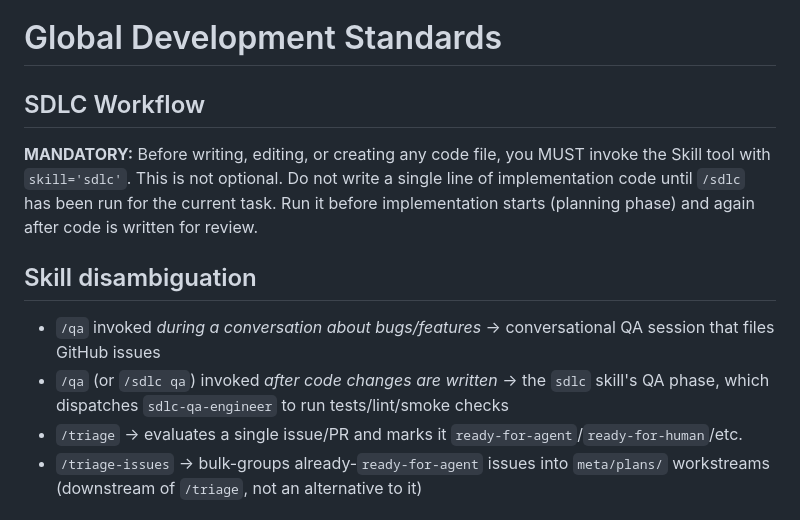
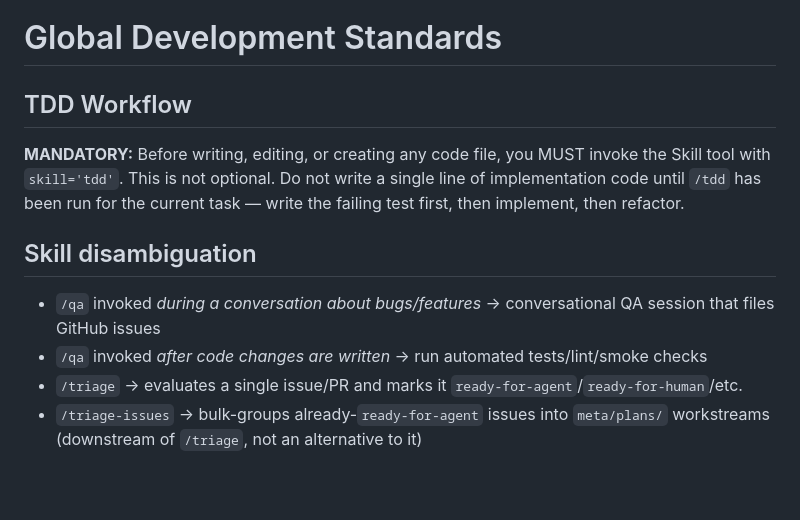
Before and after one commit to msmeeks/claude-tools, a Markdown page: global/CLAUDE.md, the part around the change. GitHub-like rendering; blank space fills up the shorter version.

```diff
--- a/global/CLAUDE.md
+++ b/global/CLAUDE.md
@@ -1,13 +1,13 @@
 # Global Development Standards
 
-## SDLC Workflow
+## TDD Workflow
 
-**MANDATORY:** Before writing, editing, or creating any code file, you MUST invoke the Skill tool with `skill='sdlc'`. This is not optional. Do not write a single line of implementation code until `/sdlc` has been run for the current task. Run it before implementation starts (planning phase) and again after code is written for review.
+**MANDATORY:** Before writing, editing, or creating any code file, you MUST invoke the Skill tool with `skill='tdd'`. This is not optional. Do not write a single line of implementation code until `/tdd` has been run for the current task — write the failing test first, then implement, then refactor.
 
 ## Skill disambiguation
 
 - `/qa` invoked *during a conversation about bugs/features* → conversational QA session that files GitHub issues
-- `/qa` (or `/sdlc qa`) invoked *after code changes are written* → the `sdlc` skill's QA phase, which dispatches `sdlc-qa-engineer` to run tests/lint/smoke checks
+- `/qa` invoked *after code changes are written* → run automated tests/lint/smoke checks
 - `/triage` → evaluates a single issue/PR and marks it `ready-for-agent`/`ready-for-human`/etc.
 - `/triage-issues` → bulk-groups already-`ready-for-agent` issues into `meta/plans/` workstreams (downstream of `/triage`, not an alternative to it)
 
```
Also changed, not shown: sample-projects/hospitality-schedule/CLAUDE.md (+3 -4 lines).
